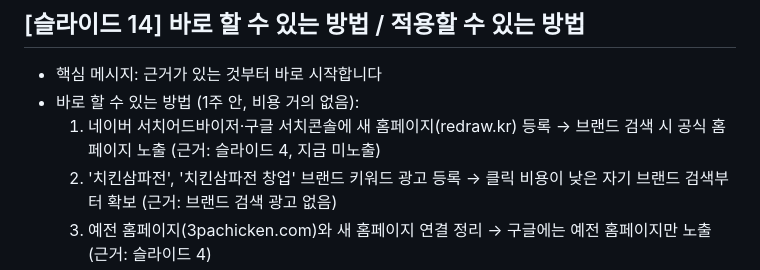
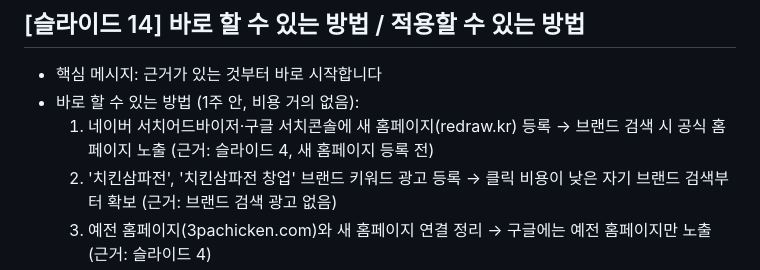
Before and after one commit to jin1899510-lab/1st-thank, a Markdown page: proposals/chicken-3pa/slides.md, the part around the change. GitHub-like rendering.

Commit message:
원고 표현 정리
Co-Authored-By: Claude Opus 5.5 <noreply@anthropic.com>
Claude-Session: https://claude.ai/code/session_017Gvd1GkpoaYSGs636sML4S

```diff
--- a/proposals/chicken-3pa/slides.md
+++ b/proposals/chicken-3pa/slides.md
@@ -224,7 +224,7 @@
 ## [슬라이드 14] 바로 할 수 있는 방법 / 적용할 수 있는 방법
 - 핵심 메시지: 근거가 있는 것부터 바로 시작합니다
 - 바로 할 수 있는 방법 (1주 안, 비용 거의 없음):
-  1. 네이버 서치어드바이저·구글 서치콘솔에 새 홈페이지(redraw.kr) 등록 → 브랜드 검색 시 공식 홈페이지 노출 (근거: 슬라이드 4, 지금 미노출)
+  1. 네이버 서치어드바이저·구글 서치콘솔에 새 홈페이지(redraw.kr) 등록 → 브랜드 검색 시 공식 홈페이지 노출 (근거: 슬라이드 4, 새 홈페이지 등록 전)
   2. '치킨삼파전', '치킨삼파전 창업' 브랜드 키워드 광고 등록 → 클릭 비용이 낮은 자기 브랜드 검색부터 확보 (근거: 브랜드 검색 광고 없음)
   3. 예전 홈페이지(3pachicken.com)와 새 홈페이지 연결 정리 → 구글에는 예전 홈페이지만 노출 (근거: 슬라이드 4)
   4. 마이프차 등 창업 플랫폼의 정보(창업비용·가맹점 수) 최신화 `[확인 필요]` 지금 표기: 창업비용 2,862만원·가맹점 13개
```
